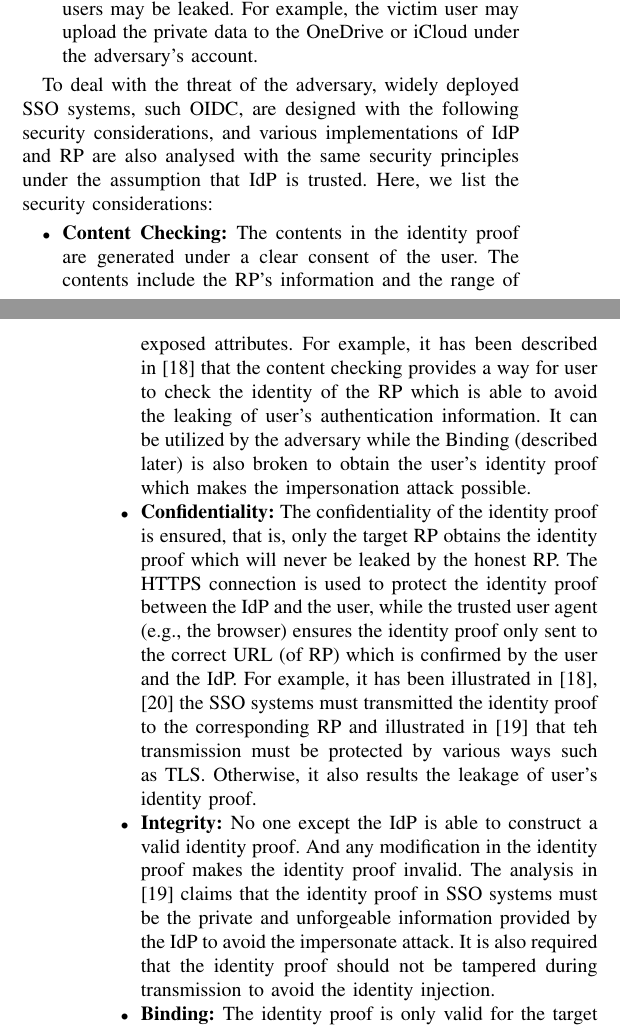
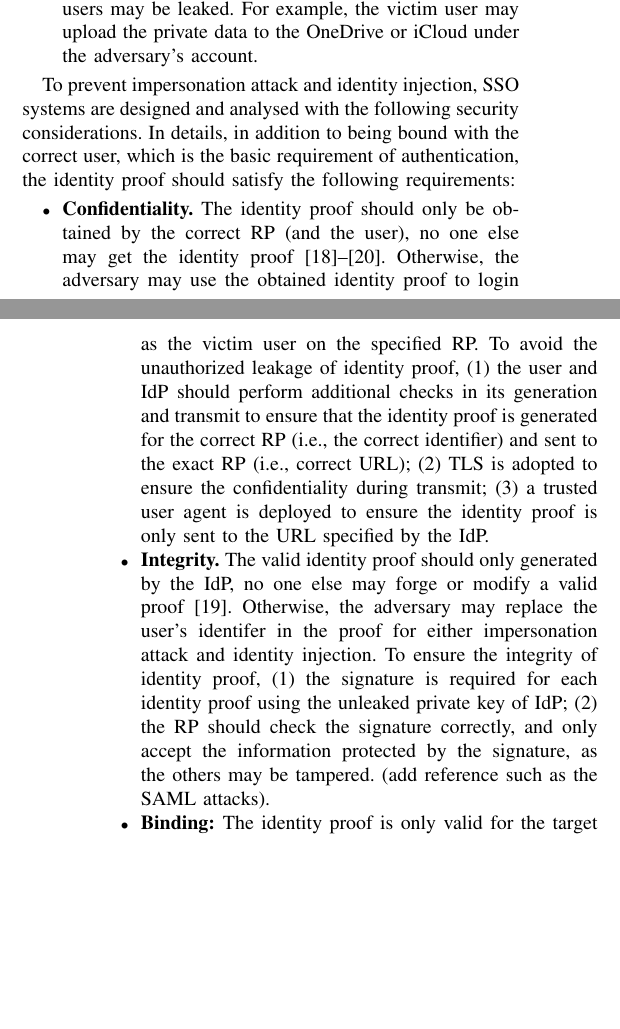
Before and after one commit to cqguo/OIDC-latex, a LaTeX paper (OIDC.tex, which reads chap/background.tex): two parts of the columns of pages 3 and 4 of 12, joined at a grey line, cut so that both start at the same text, the shorter picture padded with empty space. Compiled offline with pdfLaTeX; a missing font is replaced by an installed copy or a similar font; a LaTeX package or settings file that is missing is left out.

Commit message:
background v2

```diff
--- a/chap/background.tex
+++ b/chap/background.tex
@@ -61,13 +61,10 @@ As described in~\cite{SPRESSO}, the design of SSO systems is challenging, as the
 \item Identity injection: Honest user logins to a RP with the adversaries' identity. Then, the privacy of the victim users may be leaked. For example, the victim user may upload the private data to the OneDrive or iCloud under the adversary's account.
 \end{itemize}
 
-To deal with the threat of the adversary, widely deployed SSO systems, such OIDC, are designed with the following security considerations, and various implementations of IdP and RP are also analysed with the same security principles under the assumption that IdP is trusted. Here, we list the security considerations:
+To prevent impersonation attack and identity injection, SSO systems are designed and analysed with the following security considerations. In details, in addition to being bound with the correct user, which is the basic requirement of authentication,  the identity proof should satisfy the following requirements:
 \begin{itemize}
-    \item \textbf{Content Checking: }The contents in the identity proof are generated under a clear consent of the user. The contents include the RP's information and the range of exposed attributes. For example, it has been described in~\cite{ChenPCTKT14} that the content checking provides a way for user to check the identity of the RP which is able to avoid the leaking of user's authentication information. It can be utilized by the adversary while the Binding (described later) is also broken to obtain the user's identity proof which makes the impersonation attack possible.
-    \item \textbf{Confidentiality: }The confidentiality of the identity proof is ensured, that is, only the target RP obtains the identity proof which will never be leaked by the honest RP. The HTTPS connection is used to protect the identity proof between the IdP and the user, while the trusted user agent (e.g., the browser) ensures the identity proof only sent to the correct URL (of RP) which is confirmed by the user and the IdP. For example, it has been illustrated in~\cite{ChenPCTKT14, FettKS16} the SSO systems must transmitted the identity proof to the corresponding RP and illustrated in~\cite{WangZLG16} that teh transmission must be protected by various ways such as TLS. Otherwise, it also results the leakage of user's identity proof.
-    \item  \textbf{Integrity: }No one except the IdP is able to construct a valid identity proof. And any modification in the identity proof makes the identity proof invalid. The analysis in ~\cite{WangZLG16} claims that the identity proof in SSO systems must be the private and unforgeable information provided by the IdP to avoid the impersonate attack. It is also required that the identity proof should not be tampered during transmission to avoid the identity injection.
-%, as only the IdP has the private key to generate a valid signature for the id token.
-%Any modification in the identity proof makes the identity proof invalid.
+    \item \textbf{Confidentiality.} The identity proof should only be obtained by the correct RP (and the user), no one else may get the identity proof~\cite{ChenPCTKT14,FettKS16,WangZLG16}. Otherwise, the adversary may use the obtained identity proof to login as the victim user on the specified RP. To avoid the unauthorized leakage of identity proof, (1) the  user and IdP should perform additional checks  in its generation and transmit to ensure that the identity proof is generated for the correct RP (i.e., the correct identifier) and sent to the exact RP (i.e., correct URL); (2) TLS is adopted to ensure the confidentiality during transmit; (3) a trusted user agent is deployed to ensure the identity proof is only sent to the URL specified by the IdP.
+    \item  \textbf{Integrity.} The valid identity proof should only generated by the IdP, no one else may forge or modify a valid proof~\cite{WangZLG16}. Otherwise, the adversary may replace the user's identifer in the proof for either impersonation attack and identity injection. To ensure the integrity of identity proof, (1) the signature is required for each identity proof using the unleaked private key of IdP; (2) the RP should check the signature correctly, and only accept the information protected by the signature, as the others may be tampered. (add reference such as the SAML attacks).
     \item  \textbf{Binding: }The identity proof is only valid for the target RP, as it is bound with only the target RP, and the honest RP has the ability to verify the consistency. It has been described in Section~\ref{sec:introduction} that the binding of RP and identity proof avoid the adversary to use the identity proof of an honest user received by the corrupted RP to log in other honest RPs (impersonation attack).
     %, and the honest RP checks the consistency of the identifier in the id token with the one stored locally.
 \end{itemize}
```
Also changed, not shown: OIDC.pdf, fig/implicit.pdf, 1 other file.
